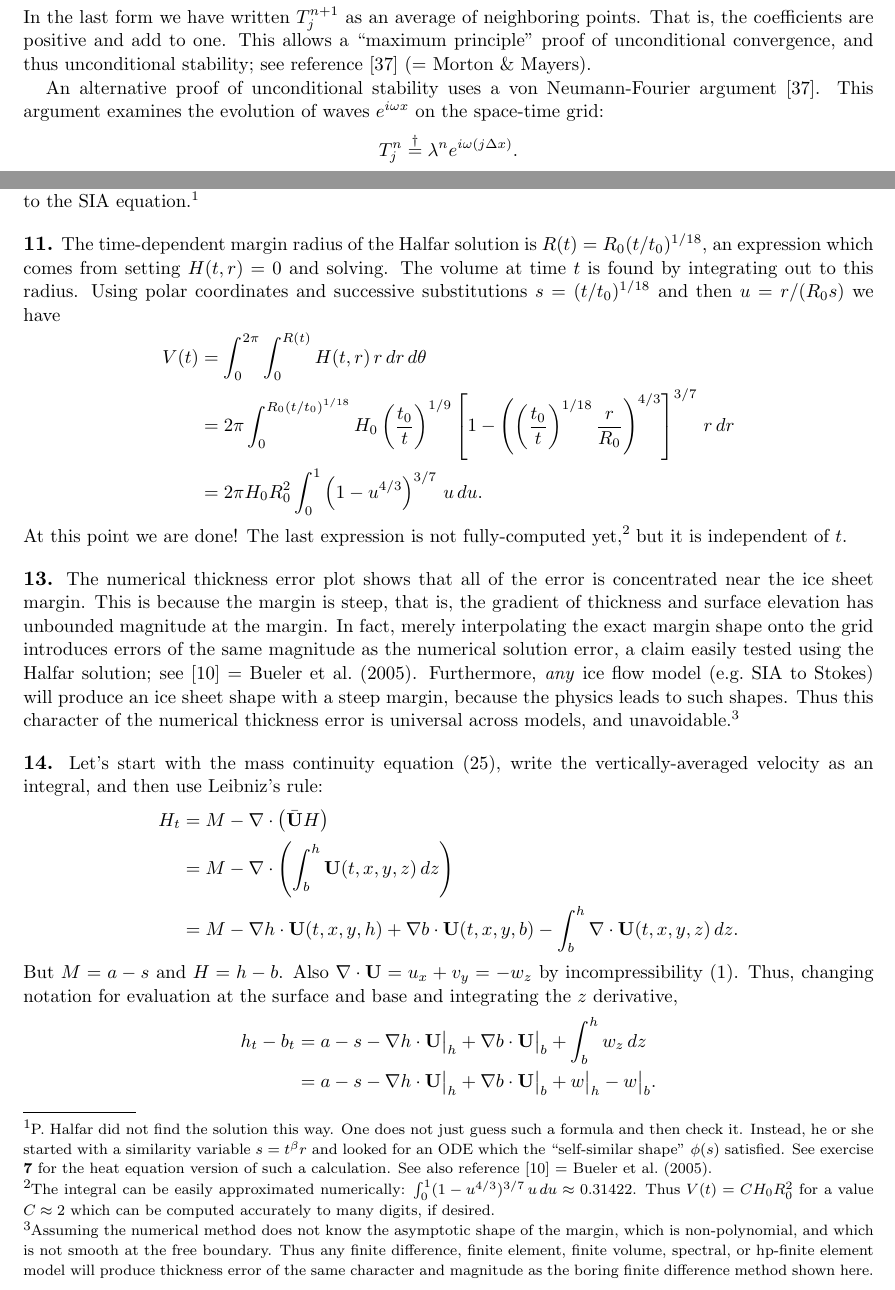
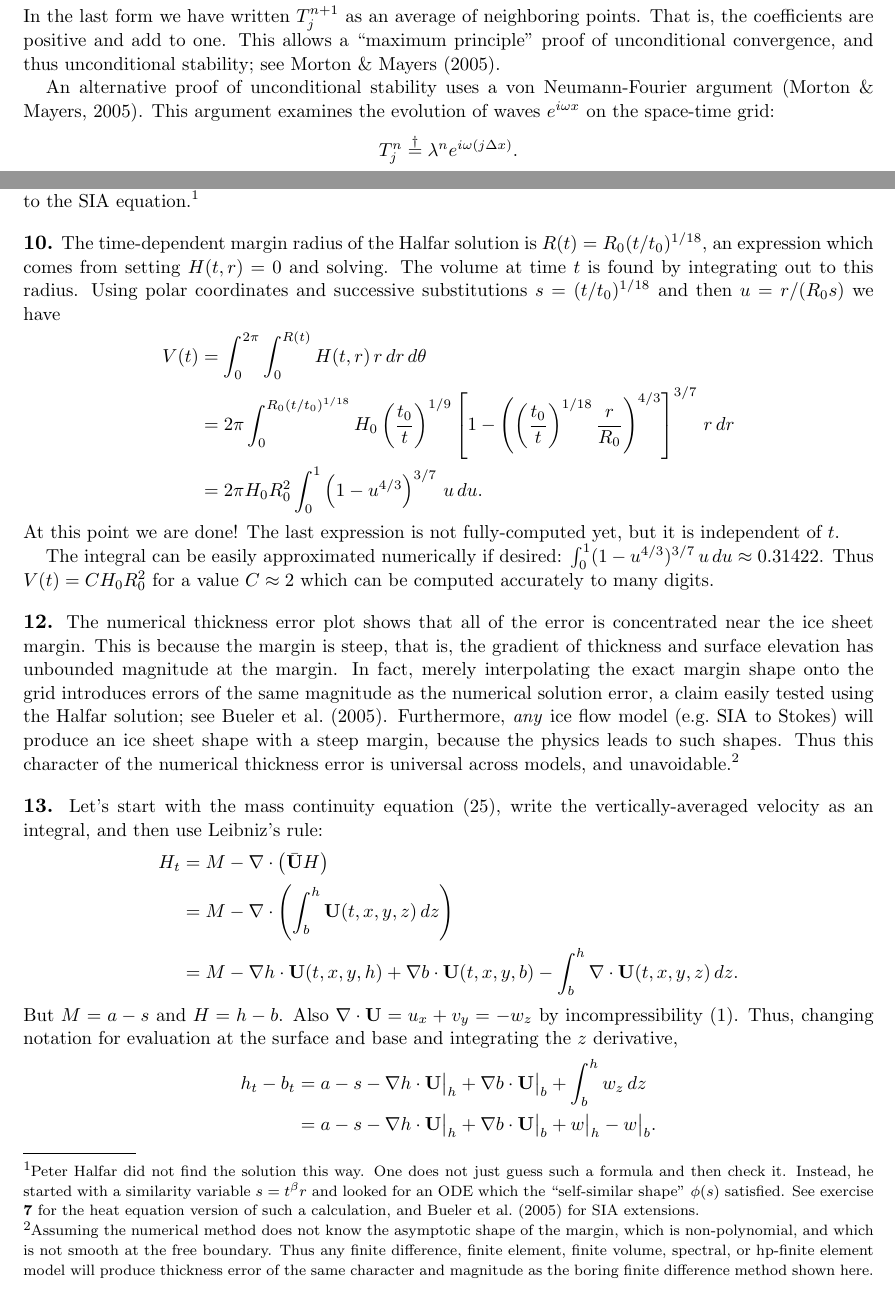
Before and after one commit to bueler/public-junk, a LaTeX paper (solns/southtirol/rootglacier.tex): two parts of pages 2 and 5 of 7, joined at a grey line, cut so that both start at the same text. Compiled offline with pdfLaTeX.

Commit message:
update partial solutions to match 2022 version of notes

```diff
--- a/solns/southtirol/rootglacier.tex
+++ b/solns/southtirol/rootglacier.tex
@@ -102,9 +102,9 @@ which goes backward in time from $t=0$ to $t=-0.020$, produces an obviously nons
     $$T_j^{n+1} \stackrel{\ast}{=} T_j^n + \mu T_{j+1}^{n+1} - 2 \mu T_j^{n+1} + \mu T_{j-1}^{n+1}$$
 or
     $$T_j^{n+1} = \frac{1}{1 + 2\mu} T_j^n + \frac{\mu}{1 + 2\mu} T_{j+1}^{n+1} + \frac{\mu}{1 + 2\mu} T_{j-1}^{n+1}.$$
-In the last form we have written $T_j^{n+1}$ as an average of neighboring points.  That is, the coefficients are positive and add to one.  This allows a ``maximum principle'' proof of unconditional convergence, and thus unconditional stability; see reference [37] (= Morton \& Mayers).
+In the last form we have written $T_j^{n+1}$ as an average of neighboring points.  That is, the coefficients are positive and add to one.  This allows a ``maximum principle'' proof of unconditional convergence, and thus unconditional stability; see  Morton \& Mayers (2005).
 
-An alternative proof of unconditional stability uses a von Neumann-Fourier argument [37].  This argument examines the evolution of waves $e^{i\omega x}$ on the space-time grid:
+An alternative proof of unconditional stability uses a von Neumann-Fourier argument  (Morton \& Mayers, 2005).  This argument examines the evolution of waves $e^{i\omega x}$ on the space-time grid:
     $$T_j^n \stackrel{\dagger}{=} \lambda^n e^{i\omega (j\Delta x)}.$$
 We are interested in how the growth/decay rate $\lambda$ depends on the spatial frequency $\omega$.  Numerical stability is the statement ``all waves decay,'' that is, $|\lambda|<1$ for all $\omega$.  Unconditional numerical stability is when this occurs regardless of the values of $\Delta t$ and $\Delta x$, that is, regardless of the value of $\mu$.
 
@@ -210,24 +210,26 @@ so, with some simplification,
 
 Comparing $H_\tau$ above to the last expression, this is starting to look good!  We have calculated the right-hand side of $\ast$.  The left side is
     $$18 H_0^7 \left(\frac{4}{7}\right)^3 H_\tau = - H_0^8 \left(\frac{4}{7}\right)^3 \tau^{-10/9} \left\{ 2 \left[1 - \left( \frac{\rho}{\tau^{1/18}} \right)^{4/3}\right]^{3/7} - \left(\frac{4}{7}\right) \frac{\rho^{4/3}}{\tau^{2/27}} \left[1 - \left( \frac{\rho}{\tau^{1/18}} \right)^{4/3}\right]^{-4/7} \right\}.$$
-This is the same as our expression for the right-hand side.  Thus the Halfar solution is indeed a solution to the SIA equation.\footnote{P.~Halfar did not find the solution this way.  One does not just guess such a formula and then check it.  Instead, he or she started with a similarity variable $s = t^\beta r$ and looked for an ODE which the ``self-similar shape'' $\phi(s)$ satisfied.  See exercise \textbf{7} for the heat equation version of such a calculation.  See also reference [10] = Bueler et al.~(2005).}
+This is the same as our expression for the right-hand side.  Thus the Halfar solution is indeed a solution to the SIA equation.\footnote{Peter Halfar did not find the solution this way.  One does not just guess such a formula and then check it.  Instead, he started with a similarity variable $s = t^\beta r$ and looked for an ODE which the ``self-similar shape'' $\phi(s)$ satisfied.  See exercise \textbf{7} for the heat equation version of such a calculation, and Bueler et al.~(2005) for SIA extensions.}
 
 
-\prob{11}  The time-dependent margin radius of the Halfar solution is $R(t) = R_0 (t/t_0)^{1/18}$, an expression which comes from setting $H(t,r)=0$ and solving.  The volume at time $t$ is found by integrating out to this radius.  Using polar coordinates and successive substitutions $s = (t/t_0)^{1/18}$ and then $u=r/(R_0 s)$ we have
+\prob{10}  The time-dependent margin radius of the Halfar solution is $R(t) = R_0 (t/t_0)^{1/18}$, an expression which comes from setting $H(t,r)=0$ and solving.  The volume at time $t$ is found by integrating out to this radius.  Using polar coordinates and successive substitutions $s = (t/t_0)^{1/18}$ and then $u=r/(R_0 s)$ we have
 \begin{align*}
 V(t) &= \int_0^{2\pi} \int_0^{R(t)} H(t,r) \,r\,dr\,d\theta \\
      &= 2\pi \int_0^{R_0 (t/t_0)^{1/18}} H_0 \left(\frac{t_0}{t}\right)^{1/9} \left[1 - \left(\left(\frac{t_0}{t}\right)^{1/18} \frac{r}{R_0}\right)^{4/3}\right]^{3/7} \,r\,dr \\
      &= 2\pi H_0 R_0^2 \int_0^1 \left(1 - u^{4/3}\right)^{3/7} \,u\,du.
 \end{align*}
-At this point we are done!  The last expression is not fully-computed yet,\footnote{The integral can be easily approximated numerically: $\int_0^1 (1 - u^{4/3})^{3/7} \,u\,du \approx 0.31422$.  Thus $V(t) = C H_0 R_0^2$ for a value $C\approx 2$ which can be computed accurately to many digits, if desired.} but it is independent of $t$.
+At this point we are done!  The last expression is not fully-computed yet,  but it is independent of $t$.
+
+The integral can be easily approximated numerically if desired: $\int_0^1 (1 - u^{4/3})^{3/7} \,u\,du \approx 0.31422$.  Thus $V(t) = C H_0 R_0^2$ for a value $C\approx 2$ which can be computed accurately to many digits.
 %>> quadl(@(u) u.*(1 - u.^(4/3)).^(3/7),0,1)
 %ans =  0.31422
 %>> quad(@(u) u.*(1 - u.^(4/3)).^(3/7),0,1)
 %ans =  0.31422
 
-\prob{13}  The numerical thickness error plot shows that all of the error is concentrated near the ice sheet margin.  This is because the margin is steep, that is, the gradient of thickness and surface elevation has unbounded magnitude at the margin.  In fact, merely interpolating the exact margin shape onto the grid introduces errors of the same magnitude as the numerical solution error, a claim easily tested using the Halfar solution; see [10] = Bueler et al.~(2005).  Furthermore, \emph{any} ice flow model (e.g.~SIA to Stokes) will produce an ice sheet shape with a steep margin, because the physics leads to such shapes.  Thus this character of the numerical thickness error is universal across models, and unavoidable.\footnote{Assuming the numerical method does not know the asymptotic shape of the margin, which is non-polynomial, and which is not smooth at the free boundary.  Thus any finite difference, finite element, finite volume, spectral, or hp-finite element model will produce thickness error of the same character and magnitude as the boring finite difference method shown here.}
+\prob{12}  The numerical thickness error plot shows that all of the error is concentrated near the ice sheet margin.  This is because the margin is steep, that is, the gradient of thickness and surface elevation has unbounded magnitude at the margin.  In fact, merely interpolating the exact margin shape onto the grid introduces errors of the same magnitude as the numerical solution error, a claim easily tested using the Halfar solution; see Bueler et al.~(2005).  Furthermore, \emph{any} ice flow model (e.g.~SIA to Stokes) will produce an ice sheet shape with a steep margin, because the physics leads to such shapes.  Thus this character of the numerical thickness error is universal across models, and unavoidable.\footnote{Assuming the numerical method does not know the asymptotic shape of the margin, which is non-polynomial, and which is not smooth at the free boundary.  Thus any finite difference, finite element, finite volume, spectral, or hp-finite element model will produce thickness error of the same character and magnitude as the boring finite difference method shown here.}
 
-\prob{14}  Let's start with the mass continuity equation (25), write the vertically-averaged velocity as an integral, and then use Leibniz's rule:
+\prob{13}  Let's start with the mass continuity equation (25), write the vertically-averaged velocity as an integral, and then use Leibniz's rule:
 \begin{align*}
 H_t &= M - \Div \left(\bar{\mathbf{U}} H \right) \\
     &= M - \Div \left(\int_b^h \mathbf{U}(t,x,y,z)\,dz\right) \\
```
Also changed, not shown: solns/rootglacier2022.pdf (added), solns/southtirol/rootglacier.tex (20 more changed lines).
